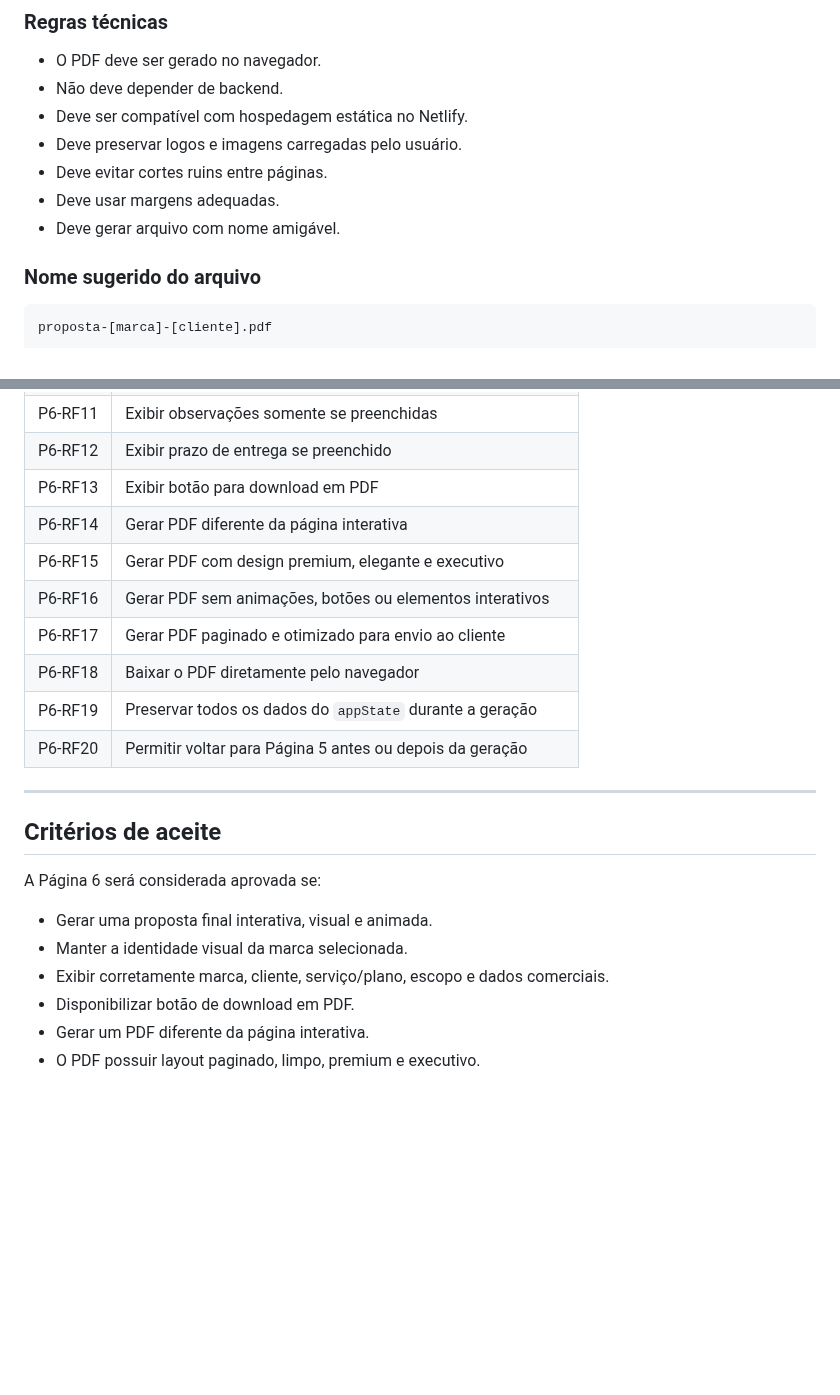
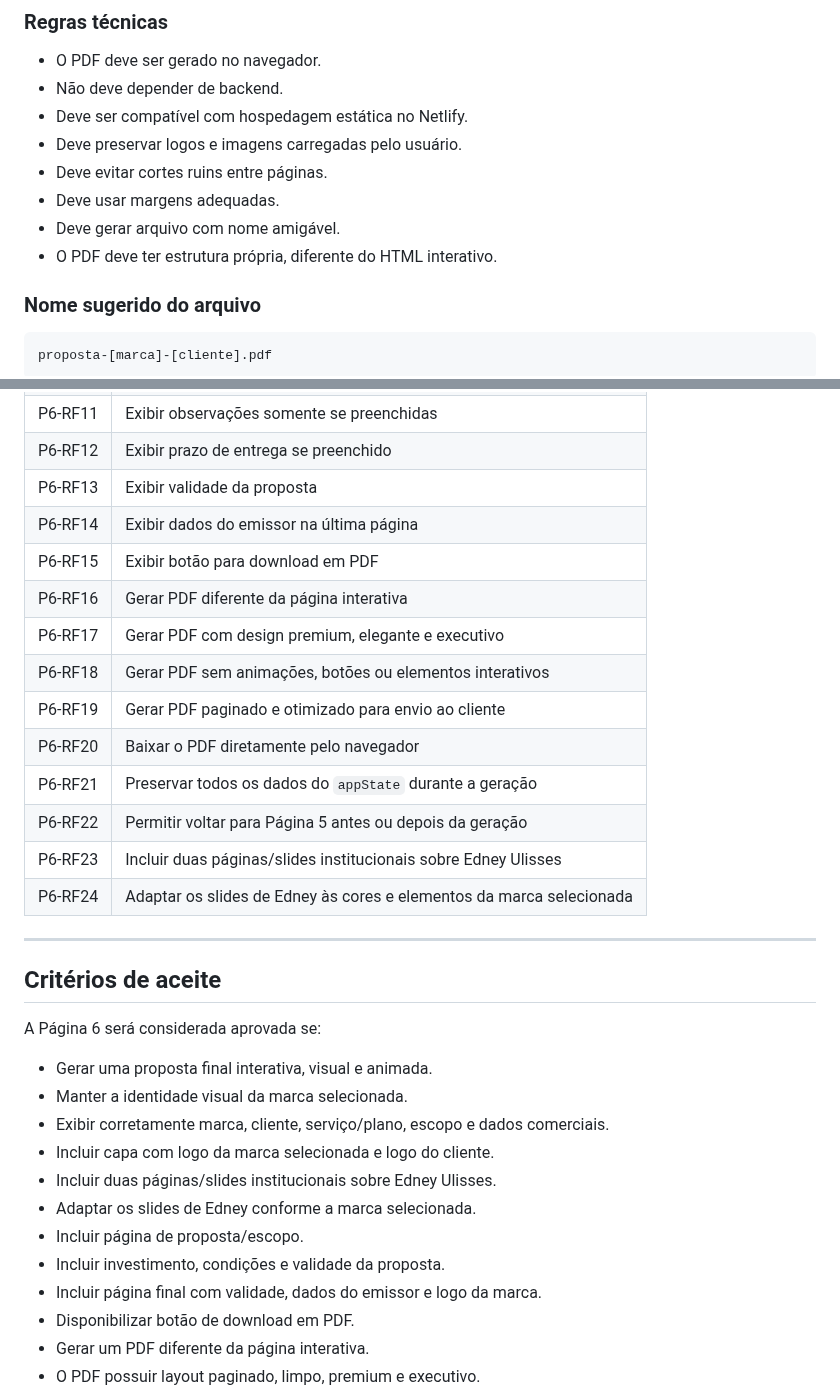
Before and after one commit to satoriadsconsultoria/GPV_Sales_Kit, a Markdown page: docs/PAGINA_06_PROPOSTA_EXPORTACAO_PDF.md, 2 parts joined by grey strips. GitHub-like rendering; blank space fills up the shorter version.

```diff
--- a/docs/PAGINA_06_PROPOSTA_EXPORTACAO_PDF.md
+++ b/docs/PAGINA_06_PROPOSTA_EXPORTACAO_PDF.md
@@ -206,6 +312,7 @@ appState.commercial
 - Deve evitar cortes ruins entre páginas.
 - Deve usar margens adequadas.
 - Deve gerar arquivo com nome amigável.
+- O PDF deve ter estrutura própria, diferente do HTML interativo.
 
 ### Nome sugerido do arquivo
 
@@ -237,14 +344,18 @@ proposta-veloce-autohaus.pdf
 | P6-RF10 | Exibir valor da proposta em `R$` |
 | P6-RF11 | Exibir observações somente se preenchidas |
 | P6-RF12 | Exibir prazo de entrega se preenchido |
-| P6-RF13 | Exibir botão para download em PDF |
-| P6-RF14 | Gerar PDF diferente da página interativa |
-| P6-RF15 | Gerar PDF com design premium, elegante e executivo |
-| P6-RF16 | Gerar PDF sem animações, botões ou elementos interativos |
-| P6-RF17 | Gerar PDF paginado e otimizado para envio ao cliente |
-| P6-RF18 | Baixar o PDF diretamente pelo navegador |
-| P6-RF19 | Preservar todos os dados do `appState` durante a geração |
-| P6-RF20 | Permitir voltar para Página 5 antes ou depois da geração |
+| P6-RF13 | Exibir validade da proposta |
+| P6-RF14 | Exibir dados do emissor na última página |
+| P6-RF15 | Exibir botão para download em PDF |
+| P6-RF16 | Gerar PDF diferente da página interativa |
+| P6-RF17 | Gerar PDF com design premium, elegante e executivo |
+| P6-RF18 | Gerar PDF sem animações, botões ou elementos interativos |
+| P6-RF19 | Gerar PDF paginado e otimizado para envio ao cliente |
+| P6-RF20 | Baixar o PDF diretamente pelo navegador |
+| P6-RF21 | Preservar todos os dados do `appState` durante a geração |
+| P6-RF22 | Permitir voltar para Página 5 antes ou depois da geração |
+| P6-RF23 | Incluir duas páginas/slides institucionais sobre Edney Ulisses |
+| P6-RF24 | Adaptar os slides de Edney às cores e elementos da marca selecionada |
 
 ---
 
@@ -255,6 +366,12 @@ A Página 6 será considerada aprovada se:
 - Gerar uma proposta final interativa, visual e animada.
 - Manter a identidade visual da marca selecionada.
 - Exibir corretamente marca, cliente, serviço/plano, escopo e dados comerciais.
+- Incluir capa com logo da marca selecionada e logo do cliente.
+- Incluir duas páginas/slides institucionais sobre Edney Ulisses.
+- Adaptar os slides de Edney conforme a marca selecionada.
+- Incluir página de proposta/escopo.
+- Incluir investimento, condições e validade da proposta.
+- Incluir página final com validade, dados do emissor e logo da marca.
 - Disponibilizar botão de download em PDF.
 - Gerar um PDF diferente da página interativa.
 - O PDF possuir layout paginado, limpo, premium e executivo.
```
Also changed, not shown: other parts of docs/PAGINA_06_PROPOSTA_EXPORTACAO_PDF.md (+177 -71 lines).
